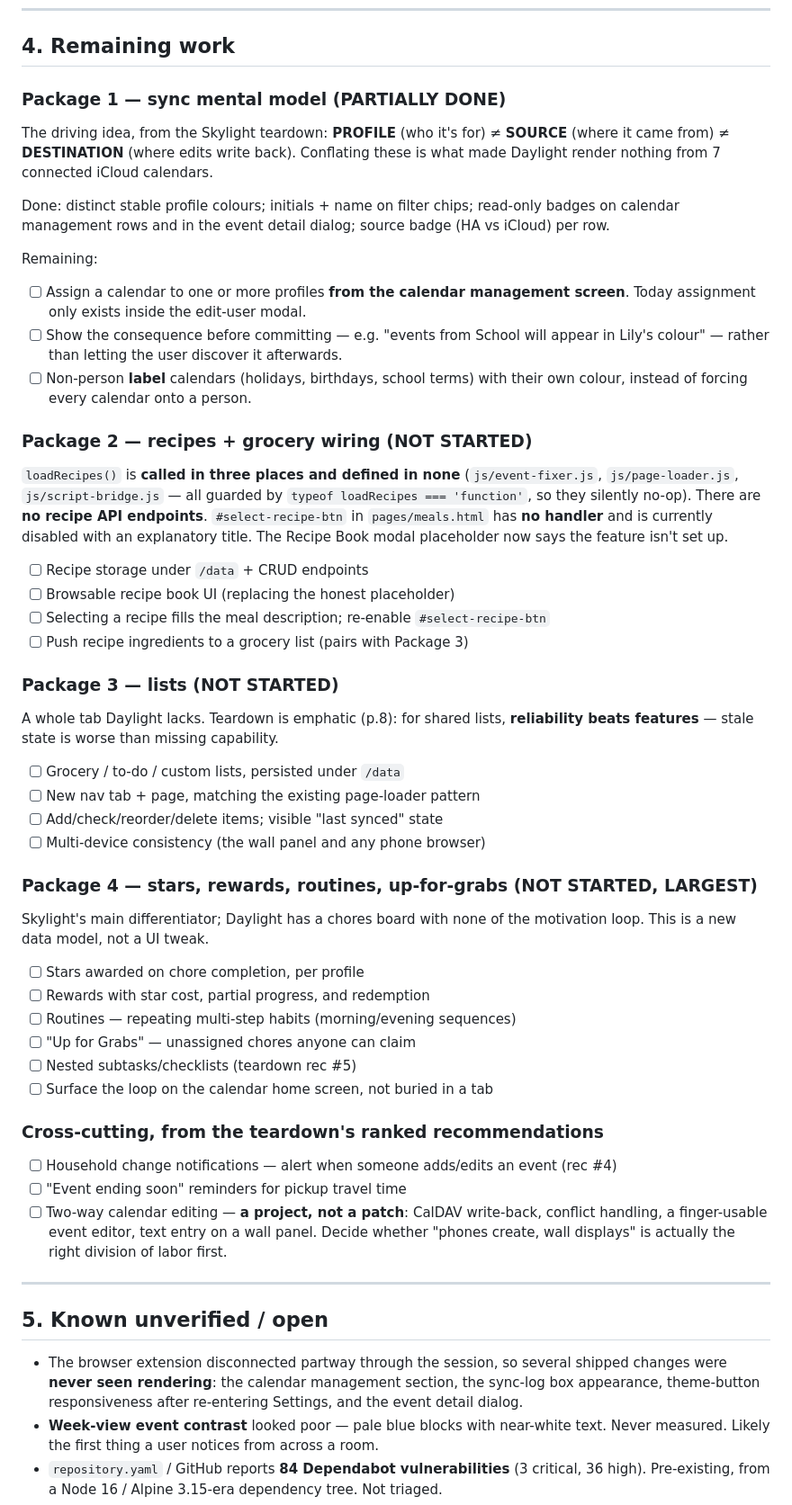
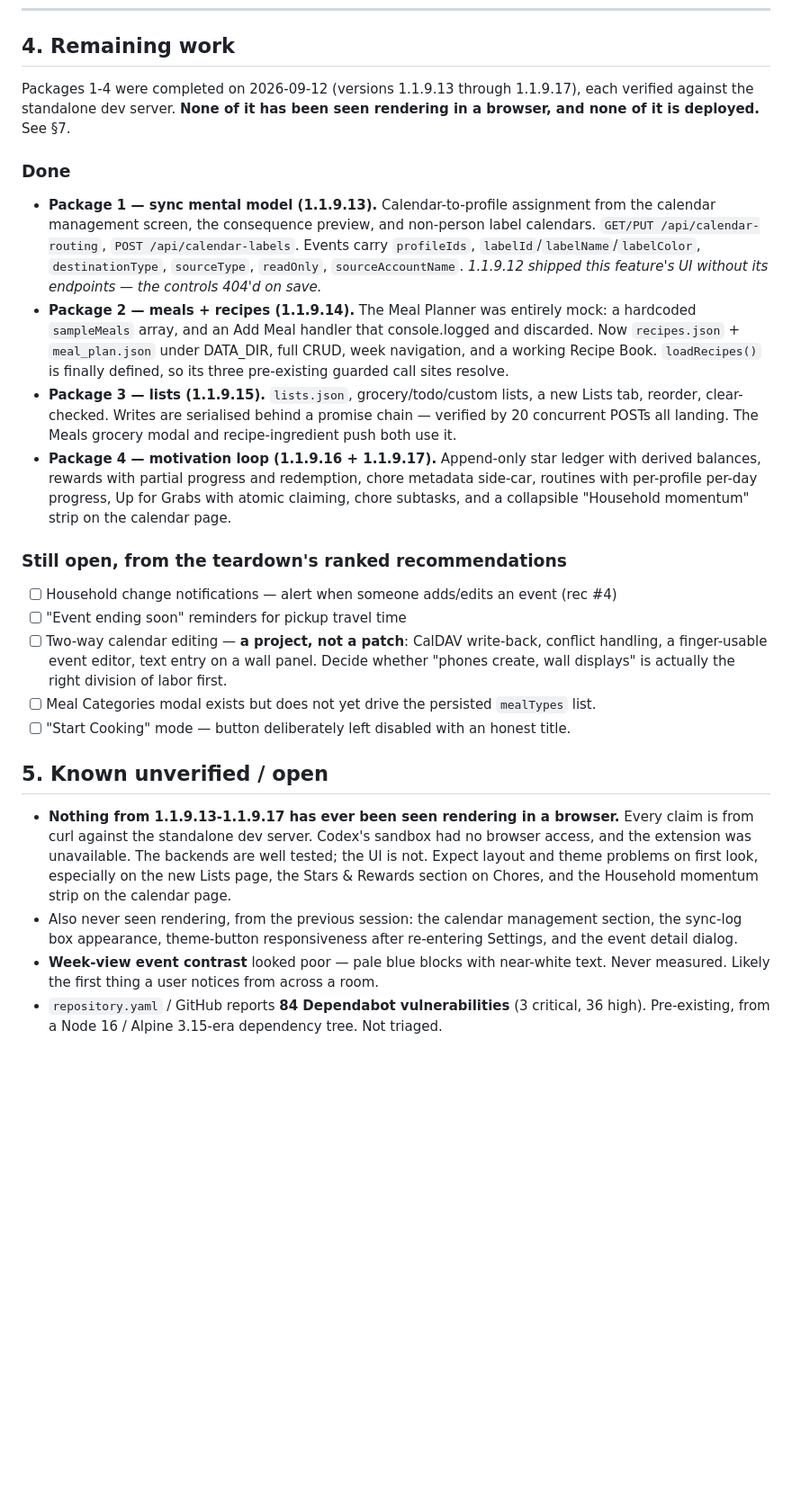
Before and after one commit to Ark-Web-Services/daylightcalendar, a Markdown page: HANDOFF.md, the part around one of its changes. Shown at 90% size. Drawn GitHub-style; blank space fills up the shorter version.

```diff
--- a/HANDOFF.md
+++ b/HANDOFF.md
@@ -112,74 +126,51 @@ login. Delete or stub that file before local dev if you don't want that.
 
 ## 4. Remaining work
 
-### Package 1 — sync mental model (PARTIALLY DONE)
+Packages 1-4 were completed on 2026-09-12 (versions 1.1.9.13 through 1.1.9.17), each verified
+against the standalone dev server. **None of it has been seen rendering in a browser, and none
+of it is deployed.** See §7.
 
-The driving idea, from the Skylight teardown: **PROFILE** (who it's for) ≠ **SOURCE** (where it
-came from) ≠ **DESTINATION** (where edits write back). Conflating these is what made Daylight
-render nothing from 7 connected iCloud calendars.
+### Done
 
-Done: distinct stable profile colours; initials + name on filter chips; read-only badges on
-calendar management rows and in the event detail dialog; source badge (HA vs iCloud) per row.
+- **Package 1 — sync mental model (1.1.9.13).** Calendar-to-profile assignment from the calendar
+  management screen, the consequence preview, and non-person label calendars.
+  `GET/PUT /api/calendar-routing`, `POST /api/calendar-labels`. Events carry `profileIds`,
+  `labelId`/`labelName`/`labelColor`, `destinationType`, `sourceType`, `readOnly`,
+  `sourceAccountName`.
+  *1.1.9.12 shipped this feature's UI without its endpoints — the controls 404'd on save.*
+- **Package 2 — meals + recipes (1.1.9.14).** The Meal Planner was entirely mock: a hardcoded
+  `sampleMeals` array, and an Add Meal handler that console.logged and discarded. Now
+  `recipes.json` + `meal_plan.json` under DATA_DIR, full CRUD, week navigation, and a working
+  Recipe Book. `loadRecipes()` is finally defined, so its three pre-existing guarded call sites
+  resolve.
+- **Package 3 — lists (1.1.9.15).** `lists.json`, grocery/todo/custom lists, a new Lists tab,
+  reorder, clear-checked. Writes are serialised behind a promise chain — verified by 20
+  concurrent POSTs all landing. The Meals grocery modal and recipe-ingredient push both use it.
+- **Package 4 — motivation loop (1.1.9.16 + 1.1.9.17).** Append-only star ledger with derived
+  balances, rewards with partial progress and redemption, chore metadata side-car, routines with
+  per-profile per-day progress, Up for Grabs with atomic claiming, chore subtasks, and a
+  collapsible "Household momentum" strip on the calendar page.
 
-Remaining:
-- [ ] Assign a calendar to one or more profiles **from the calendar management screen**.
-      Today assignment only exists inside the edit-user modal.
-- [ ] Show the consequence before committing — e.g. "events from School will appear in Lily's
-      colour" — rather than letting the user discover it afterwards.
-- [ ] Non-person **label** calendars (holidays, birthdays, school terms) with their own colour,
-      instead of forcing every calendar onto a person.
-
-### Package 2 — recipes + grocery wiring (NOT STARTED)
-
-`loadRecipes()` is **called in three places and defined in none**
-(`js/event-fixer.js`, `js/page-loader.js`, `js/script-bridge.js` — all guarded by
-`typeof loadRecipes === 'function'`, so they silently no-op). There are **no recipe API
-endpoints**. `#select-recipe-btn` in `pages/meals.html` has **no handler** and is currently
-disabled with an explanatory title. The Recipe Book modal placeholder now says the feature
-isn't set up.
-
-- [ ] Recipe storage under `/data` + CRUD endpoints
-- [ ] Browsable recipe book UI (replacing the honest placeholder)
-- [ ] Selecting a recipe fills the meal description; re-enable `#select-recipe-btn`
-- [ ] Push recipe ingredients to a grocery list (pairs with Package 3)
-
-### Package 3 — lists (NOT STARTED)
-
-A whole tab Daylight lacks. Teardown is emphatic (p.8): for shared lists, **reliability beats
-features** — stale state is worse than missing capability.
-
-- [ ] Grocery / to-do / custom lists, persisted under `/data`
-- [ ] New nav tab + page, matching the existing page-loader pattern
-- [ ] Add/check/reorder/delete items; visible "last synced" state
-- [ ] Multi-device consistency (the wall panel and any phone browser)
-
-### Package 4 — stars, rewards, routines, up-for-grabs (NOT STARTED, LARGEST)
-
-Skylight's main differentiator; Daylight has a chores board with none of the motivation loop.
-This is a new data model, not a UI tweak.
-
-- [ ] Stars awarded on chore completion, per profile
-- [ ] Rewards with star cost, partial progress, and redemption
-- [ ] Routines — repeating multi-step habits (morning/evening sequences)
-- [ ] "Up for Grabs" — unassigned chores anyone can claim
-- [ ] Nested subtasks/checklists (teardown rec #5)
-- [ ] Surface the loop on the calendar home screen, not buried in a tab
-
-### Cross-cutting, from the teardown's ranked recommendations
+### Still open, from the teardown's ranked recommendations
 
 - [ ] Household change notifications — alert when someone adds/edits an event (rec #4)
 - [ ] "Event ending soon" reminders for pickup travel time
 - [ ] Two-way calendar editing — **a project, not a patch**: CalDAV write-back, conflict
       handling, a finger-usable event editor, text entry on a wall panel. Decide whether
       "phones create, wall displays" is actually the right division of labor first.
-
----
+- [ ] Meal Categories modal exists but does not yet drive the persisted `mealTypes` list.
+- [ ] "Start Cooking" mode — button deliberately left disabled with an honest title.
 
 ## 5. Known unverified / open
 
-- The browser extension disconnected partway through the session, so several shipped changes
-  were **never seen rendering**: the calendar management section, the sync-log box appearance,
-  theme-button responsiveness after re-entering Settings, and the event detail dialog.
+- **Nothing from 1.1.9.13-1.1.9.17 has ever been seen rendering in a browser.** Every claim is
+  from curl against the standalone dev server. Codex's sandbox had no browser access, and the
+  extension was unavailable. The backends are well tested; the UI is not. Expect layout and
+  theme problems on first look, especially on the new Lists page, the Stars & Rewards section on
+  Chores, and the Household momentum strip on the calendar page.
+- Also never seen rendering, from the previous session: the calendar management section, the
+  sync-log box appearance, theme-button responsiveness after re-entering Settings, and the event
+  detail dialog.
 - **Week-view event contrast** looked poor — pale blue blocks with near-white text. Never
   measured. Likely the first thing a user notices from across a room.
 - `repository.yaml` / GitHub reports **84 Dependabot vulnerabilities** (3 critical, 36 high).
```
Also changed, not shown: other parts of HANDOFF.md (+63 -9 lines).
